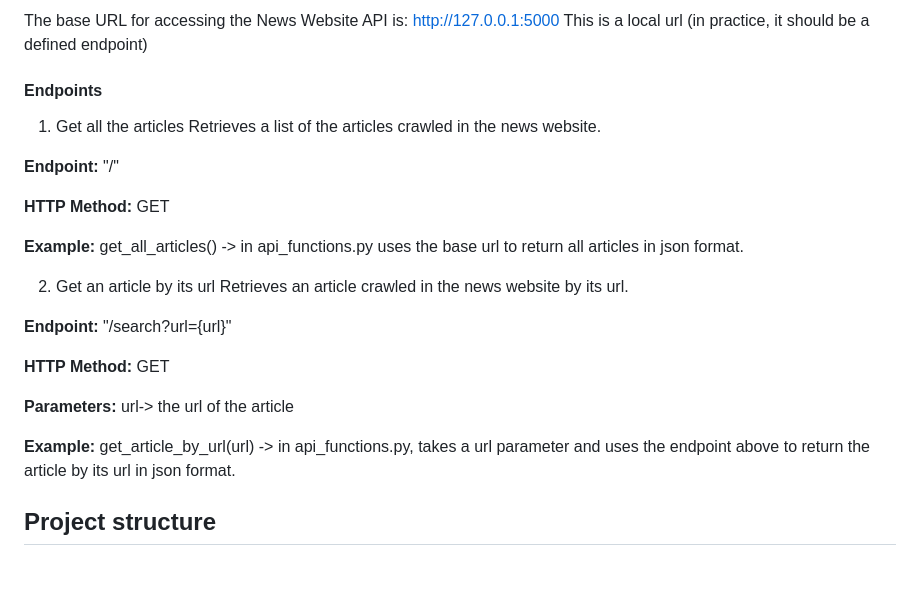
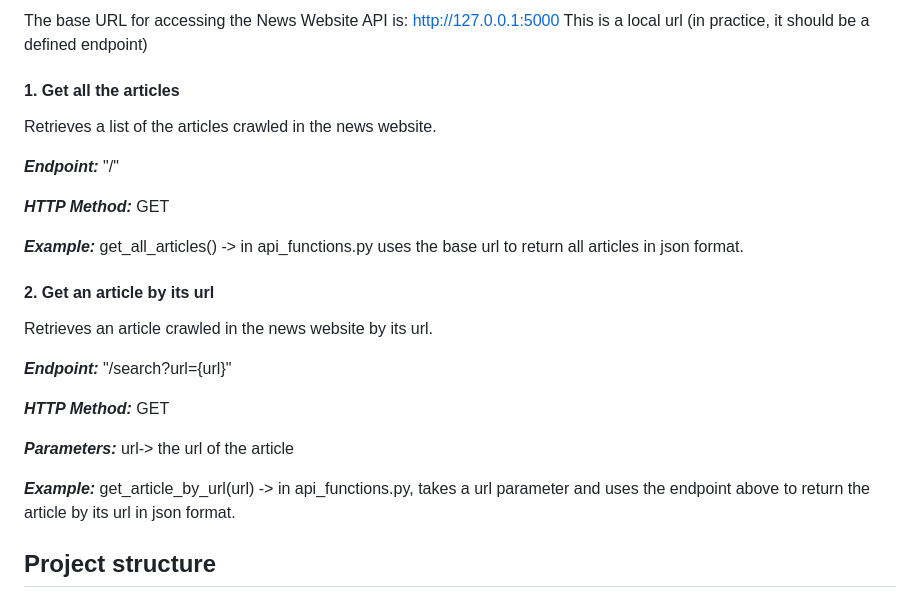
Before and after one commit to Samar-mami/NewsWebSite, a Markdown page: README.md, the part around the change. Drawn GitHub-style; blank space fills up the shorter version.

```diff
--- a/README.md
+++ b/README.md
@@ -55,27 +55,26 @@ Welcome to the News Website API documentation. This API allows you to retrieve a
 The base URL for accessing the News Website API is: http://127.0.0.1:5000
 This is a local url (in practice, it should be a defined endpoint)
 
-#### Endpoints
-1. Get all the articles
+#### 1. Get all the articles
 Retrieves a list of the articles crawled in the news website.
 
-**Endpoint:** "/"
+***Endpoint:*** "/"
 
-**HTTP Method:** GET
+***HTTP Method:*** GET
 
-**Example:** get_all_articles()
+***Example:*** get_all_articles()
 -> in api_functions.py uses the base url to return all articles in json format.
 
-2. Get an article by its url
+#### 2. Get an article by its url
 Retrieves an article crawled in the news website by its url.
 
-**Endpoint:** "/search?url={url}"
+***Endpoint:*** "/search?url={url}"
 
-**HTTP Method:** GET
+***HTTP Method:*** GET
 
-**Parameters:** url-> the url of the article
+***Parameters:*** url-> the url of the article
 
-**Example:** get_article_by_url(url)
+***Example:*** get_article_by_url(url)
 -> in api_functions.py, takes a url parameter and uses the endpoint above to return the article by its url in json format.
 
 
```
